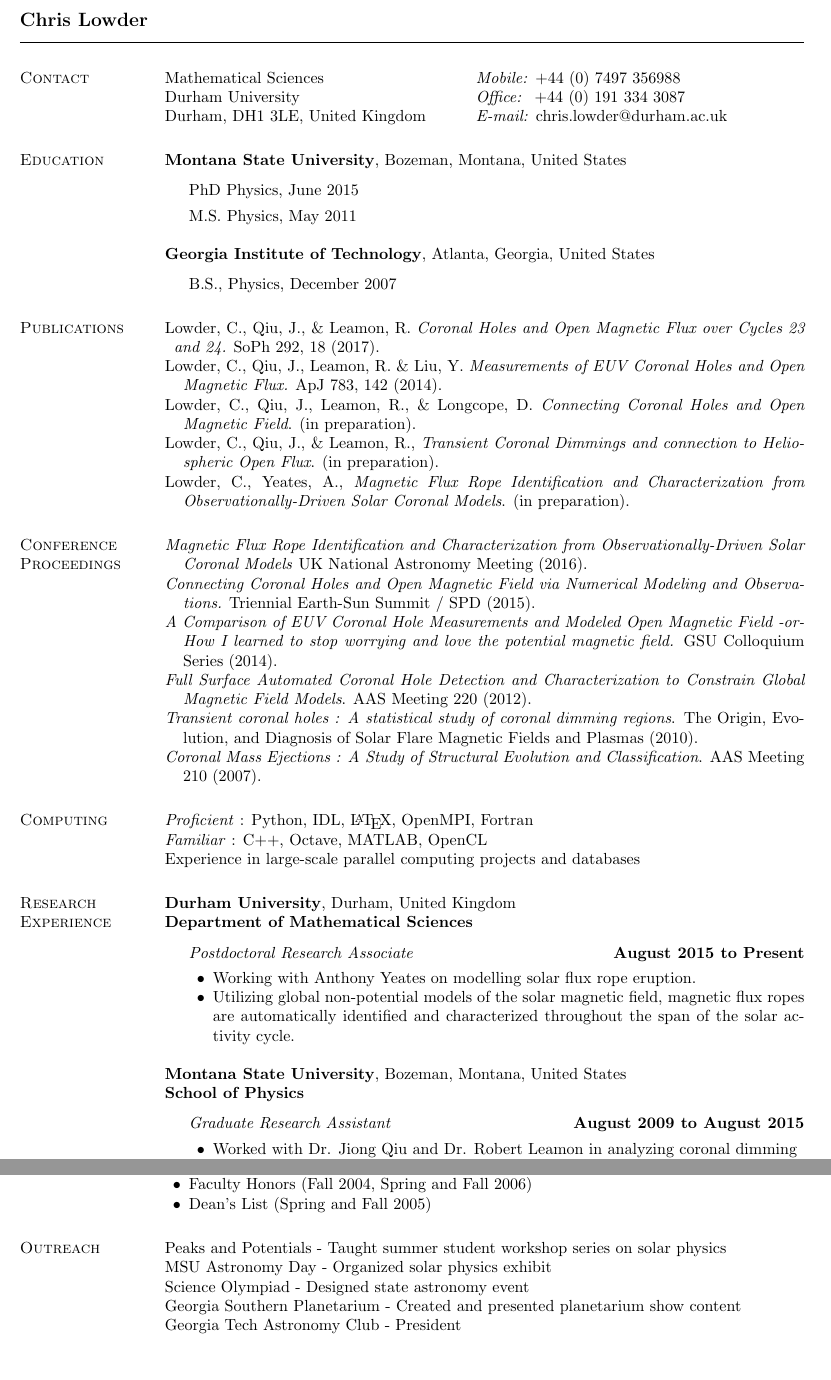
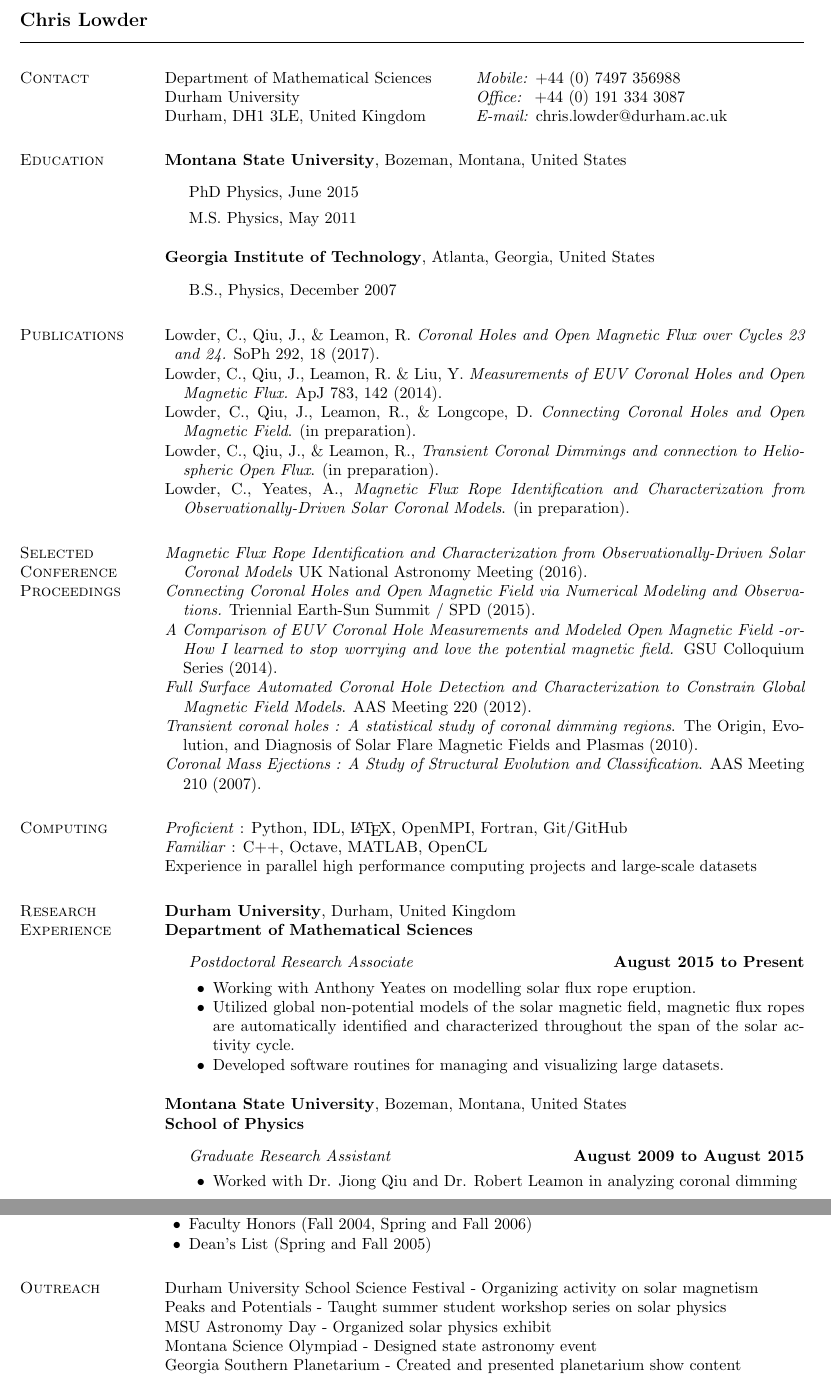
Before and after one commit to lowderchris/cv, a LaTeX CV (lowder-cv.tex): two parts of pages 1 and 2 of 2, joined at a grey line, cut so that both start at the same text, the shorter picture padded with empty space. Compiled offline with pdfLaTeX.

Commit message:
Minor updates

```diff
--- a/lowder-cv.tex
+++ b/lowder-cv.tex
@@ -78,7 +78,7 @@
 \newlength{\rcollength}\setlength{\rcollength}{3.0in}%
 %
 \begin{tabular}[t]{@{}p{\textwidth-\rcollength}p{\rcollength}}
-\href{https://www.dur.ac.uk/mathematical.sciences/}{Mathematical Sciences}
+\href{https://www.dur.ac.uk/mathematical.sciences/}{Department of Mathematical Sciences}
                            & \textit{Mobile:} +44 (0) 7497 356988\\
 \href{https://www.dur.ac.uk}{Durham University}
                            & \textit{Office:} ~+44 (0) 191 334 3087\\
@@ -119,7 +119,7 @@
 
 \hangindent=0.4cm Lowder, C., Yeates, A., \textit{Magnetic Flux Rope Identification and Characterization from\break Observationally-Driven Solar Coronal Models}. (in preparation).
 
-\section{Conference Proceedings}
+\section{Selected Conference Proceedings}
 \hangindent=0.4cm \textit{Magnetic Flux Rope Identification and Characterization from Observationally-Driven Solar Coronal Models} UK National Astronomy Meeting (2016).
 
 \hangindent=0.4cm \textit{Connecting Coronal Holes and Open Magnetic Field via Numerical Modeling and Observations.} Triennial Earth-Sun Summit  / SPD (2015).
@@ -133,11 +133,11 @@
 \hangindent=0.4cm \textit{Coronal Mass Ejections : A Study of Structural Evolution and Classification}. AAS Meeting 210 (2007).
 
 \section{Computing}
-\textit{Proficient} : Python, IDL, \LaTeX, OpenMPI, Fortran
+\textit{Proficient} : Python, IDL, \LaTeX, OpenMPI, Fortran, Git/GitHub
 
 \textit{Familiar} : C++, Octave, MATLAB, OpenCL
 
-Experience in large-scale parallel computing projects and databases
+Experience in parallel high performance computing projects and large-scale datasets
 
 %\href{http://www.georgiasouthern.edu/}{\textbf{Georgia Southern University}},
 %Statesboro, Georgia, United States
@@ -159,7 +159,8 @@
         \hfill \textbf{August 2015 to Present}
 \begin{innerlist}
   \item Working with \href{http://www.maths.dur.ac.uk/~bmjg46/}{Anthony Yeates} on modelling solar flux rope eruption.
-  \item Utilizing global non-potential models of the solar magnetic field, magnetic flux ropes are automatically identified and characterized throughout the span of the solar activity cycle.
+  \item Utilized global non-potential models of the solar magnetic field, magnetic flux ropes are automatically identified and characterized throughout the span of the solar activity cycle.
+  \item Developed software routines for managing and visualizing large datasets.
   \\
 \end{innerlist}
 
@@ -302,15 +303,17 @@
 %\end{innerlist}
 
 \section{Outreach}
-\hangindent=0.4cm Peaks and Potentials - Taught summer student workshop series on solar physics
+\hangindent=0.4cm Durham University School Science Festival - Organizing activity on solar magnetism
+
+Peaks and Potentials - Taught summer student workshop series on solar physics
 
 MSU Astronomy Day - Organized solar physics exhibit
 
-Science Olympiad - Designed state astronomy event
+Montana Science Olympiad - Designed state astronomy event
 
 Georgia Southern Planetarium - Created and presented planetarium show content
 
-\href{http://astronomyclub.gatech.edu/}{Georgia Tech Astronomy Club} - President
+%\href{http://astronomyclub.gatech.edu/}{Georgia Tech Astronomy Club} - President
 
 
 \end{document}
```
Also changed, not shown: lowder-cv.pdf.
